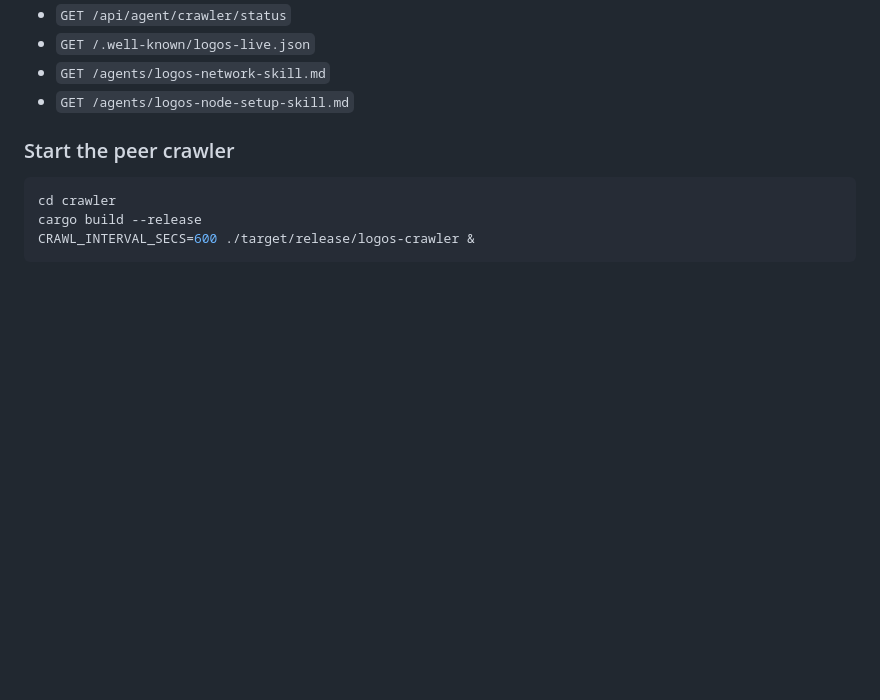
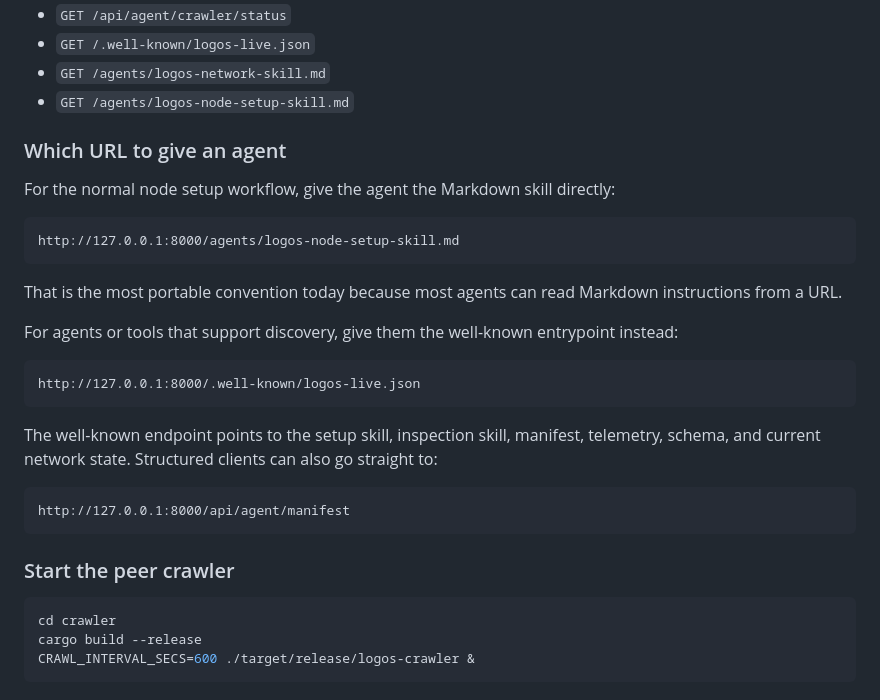
Before and after one commit to xAlisher/logos-live, a Markdown page: README.md, the part around the change. Drawn GitHub-style; blank space fills up the shorter version.

Commit message:
docs: clarify agent entrypoint URLs

````diff
--- a/README.md
+++ b/README.md
@@ -91,6 +91,28 @@ Useful machine-readable endpoints:
 - `GET /.well-known/logos-live.json`
 - `GET /agents/logos-network-skill.md`
 - `GET /agents/logos-node-setup-skill.md`
+
+### Which URL to give an agent
+
+For the normal node setup workflow, give the agent the Markdown skill directly:
+
+```
+http://127.0.0.1:8000/agents/logos-node-setup-skill.md
+```
+
+That is the most portable convention today because most agents can read Markdown instructions from a URL.
+
+For agents or tools that support discovery, give them the well-known entrypoint instead:
+
+```
+http://127.0.0.1:8000/.well-known/logos-live.json
+```
+
+The well-known endpoint points to the setup skill, inspection skill, manifest, telemetry, schema, and current network state. Structured clients can also go straight to:
+
+```
+http://127.0.0.1:8000/api/agent/manifest
+```
 
 ### Start the peer crawler
 
````
